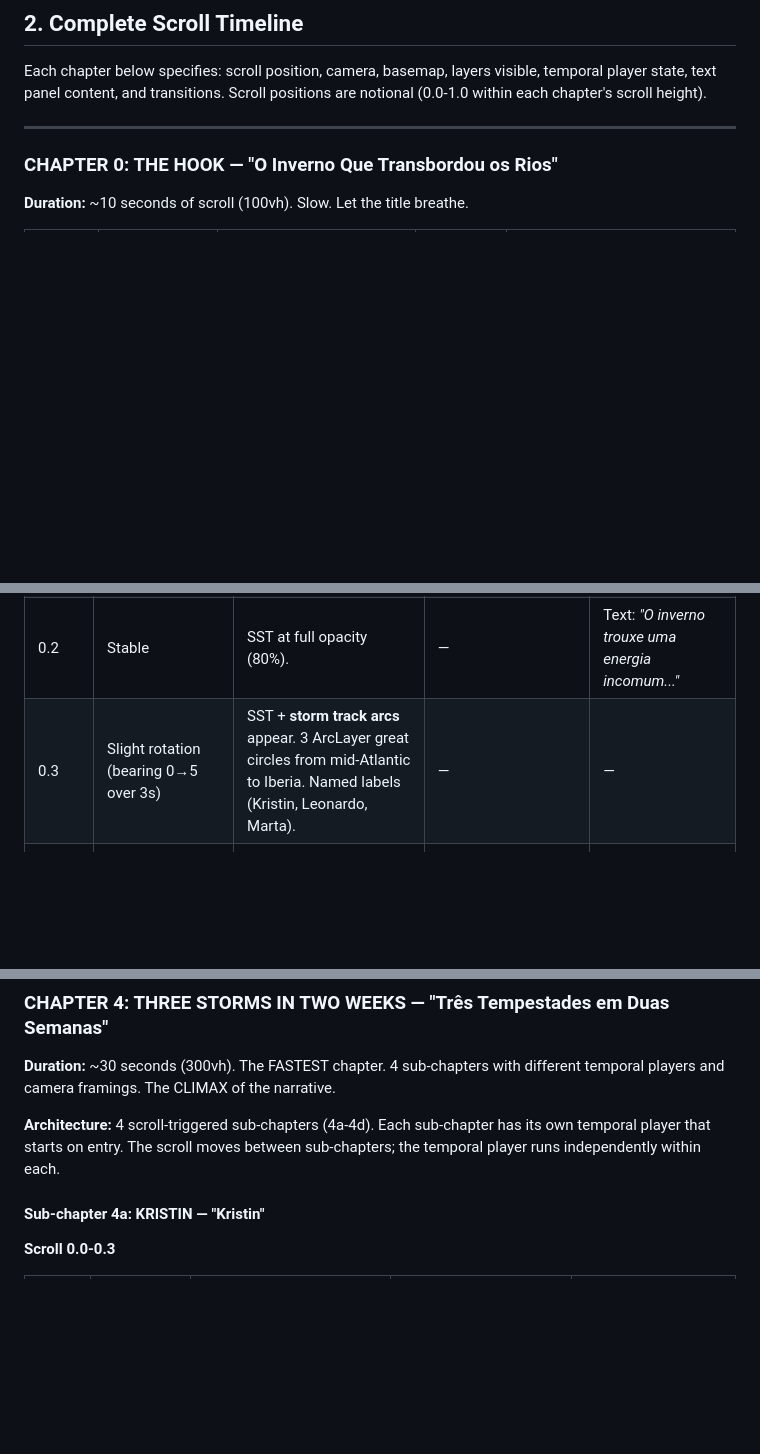
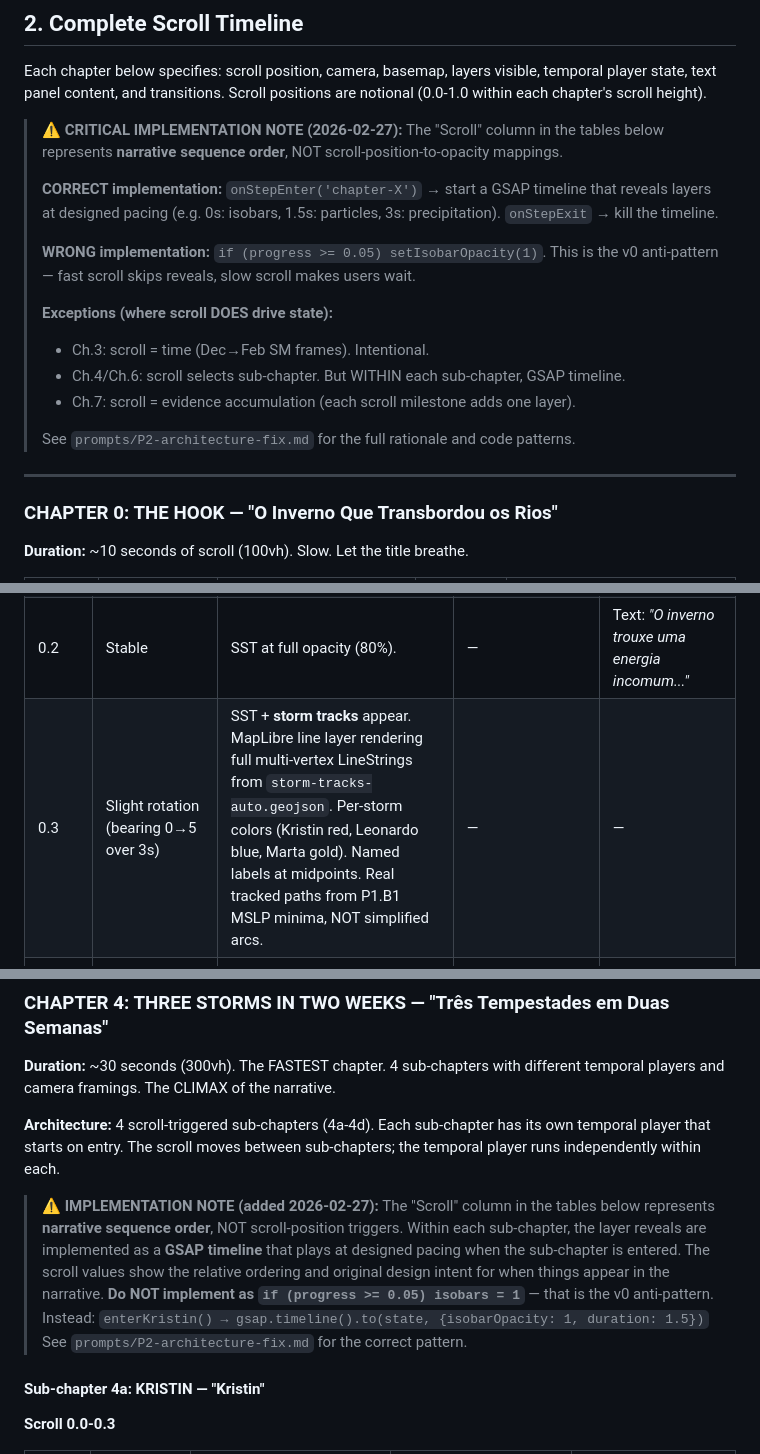
Before and after one commit to lunasilvestre/cheias-pt, a Markdown page: prompts/scroll-timeline-symbology.md, 3 parts joined by grey strips. GitHub-like rendering; blank space fills up the shorter version.

Commit message:
docs: update design specs — storm tracks as LineStrings, GSAP timeline notes
- creative-direction-plan-v2: storm tracks now MapLibre line layer with real
  MSLP minima paths instead of ArcLayer great circles
- scroll-timeline-symbology: add critical implementation notes clarifying that
  scroll column = narrative order, not scroll-position-to-opacity mapping.
  Correct pattern is GSAP timelines on chapter enter/exit.

Co-Authored-By: Claude Opus 4.6 <noreply@anthropic.com>

```diff
--- a/prompts/scroll-timeline-symbology.md
+++ b/prompts/scroll-timeline-symbology.md
@@ -81,6 +81,23 @@ Each chapter below specifies: scroll position, camera, basemap, layers visible,
 player state, text panel content, and transitions. Scroll positions are notional (0.0-1.0
 within each chapter's scroll height).
 
+> **⚠ CRITICAL IMPLEMENTATION NOTE (2026-02-27):** The "Scroll" column in the tables
+> below represents **narrative sequence order**, NOT scroll-position-to-opacity mappings.
+>
+> **CORRECT implementation:** `onStepEnter('chapter-X')` → start a GSAP timeline that
+> reveals layers at designed pacing (e.g. 0s: isobars, 1.5s: particles, 3s: precipitation).
+> `onStepExit` → kill the timeline.
+>
+> **WRONG implementation:** `if (progress >= 0.05) setIsobarOpacity(1)`. This is the v0
+> anti-pattern — fast scroll skips reveals, slow scroll makes users wait.
+>
+> **Exceptions (where scroll DOES drive state):**
+> - Ch.3: scroll = time (Dec→Feb SM frames). Intentional.
+> - Ch.4/Ch.6: scroll selects sub-chapter. But WITHIN each sub-chapter, GSAP timeline.
+> - Ch.7: scroll = evidence accumulation (each scroll milestone adds one layer).
+>
+> See `prompts/P2-architecture-fix.md` for the full rationale and code patterns.
+
 ---
 
 ### CHAPTER 0: THE HOOK — "O Inverno Que Transbordou os Rios"
@@ -131,7 +148,7 @@ within each chapter's scroll height).
 | 0.0 | `[-25, 35]` z2.8 p0 b0, **globe projection**. flyTo 2.5s. | Basemap: dark ocean, globe. | — | Title: *"A Energia do Atlântico"* |
 | 0.1 | Stable globe | **SST anomaly raster** fades in. | — | — |
 | 0.2 | Stable | SST at full opacity (80%). | — | Text: *"O inverno trouxe uma energia incomum..."* |
-| 0.3 | Slight rotation (bearing 0→5 over 3s) | SST + **storm track arcs** appear. 3 ArcLayer great circles from mid-Atlantic to Iberia. Named labels (Kristin, Leonardo, Marta). | — | — |
+| 0.3 | Slight rotation (bearing 0→5 over 3s) | SST + **storm tracks** appear. MapLibre line layer rendering full multi-vertex LineStrings from `storm-tracks-auto.geojson`. Per-storm colors (Kristin red, Leonardo blue, Marta gold). Named labels at midpoints. Real tracked paths from P1.B1 MSLP minima, NOT simplified arcs. | — | — |
 | 0.5 | Stable | **IVT scalar field** fades in over SST. Purple/white band showing atmospheric river corridor. ERA5 daily at 0.5° for seasonal context. | **IVT temporal player starts.** 77 daily frames. 2 fps. Loop. | Text: *"...humidade que viajou milhares de quilómetros..."* |
 | 0.6 | Stable | IVT + **wind particles** (low density, ~2000). Particles flow along the AR corridor, showing transport direction. White trails on dark ocean. | Particles animate continuously (GPU loop, no frame loading). IVT frames advance behind them. | — |
 | 0.8 | Begin slow camera push toward Portugal (easeTo z3.5 over 4s) | IVT intensifies as date approaches January. Particles visibly accelerate in the AR core. | IVT player continues. | *"Três tempestades nomeadas em duas semanas."* |
@@ -211,6 +228,15 @@ temporal players and camera framings. The CLIMAX of the narrative.
 **Architecture:** 4 scroll-triggered sub-chapters (4a-4d). Each sub-chapter has its own
 temporal player that starts on entry. The scroll moves between sub-chapters; the temporal
 player runs independently within each.
+
+> **⚠ IMPLEMENTATION NOTE (added 2026-02-27):** The "Scroll" column in the tables below
+> represents **narrative sequence order**, NOT scroll-position triggers. Within each
+> sub-chapter, the layer reveals are implemented as a **GSAP timeline** that plays at
+> designed pacing when the sub-chapter is entered. The scroll values show the relative
+> ordering and original design intent for when things appear in the narrative. **Do NOT
+> implement as `if (progress >= 0.05) isobars = 1`** — that is the v0 anti-pattern.
+> Instead: `enterKristin() → gsap.timeline().to(state, {isobarOpacity: 1, duration: 1.5})`
+> See `prompts/P2-architecture-fix.md` for the correct pattern.
 
 #### Sub-chapter 4a: KRISTIN — "Kristin"
 **Scroll 0.0-0.3**
```
Also changed, not shown: other parts of prompts/scroll-timeline-symbology.md (+1 -1 lines), prompts/creative-direction-plan-v2.md (+4 -2 lines).
